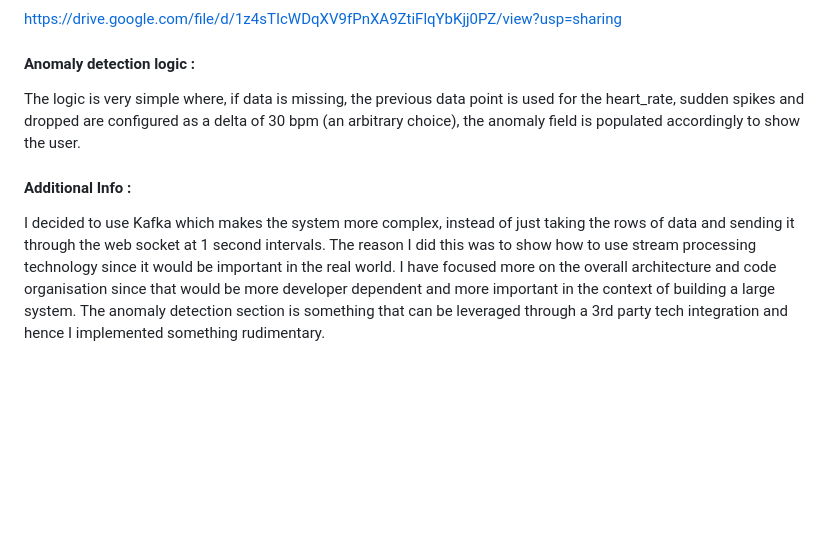
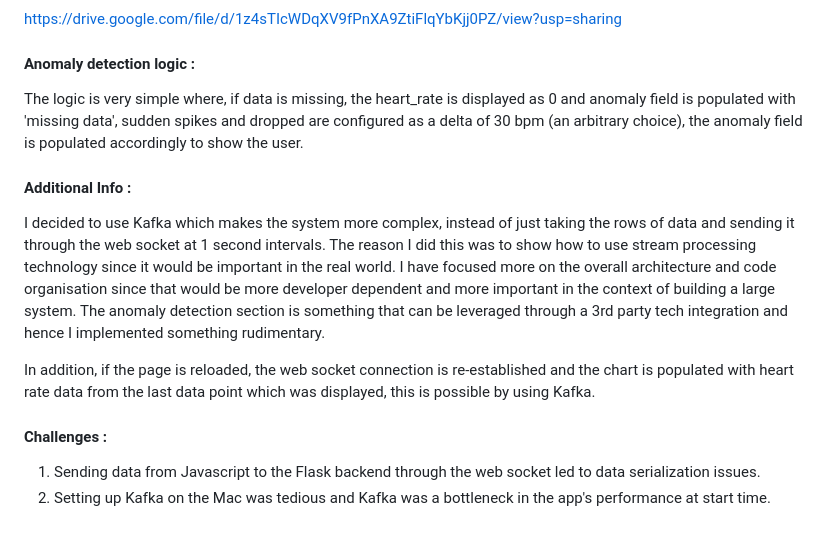
Before and after one commit to arjun1886/heart_rate_visualizer, a Markdown page: README.md, the part around the change. GitHub-like rendering; blank space fills up the shorter version.

```diff
--- a/README.md
+++ b/README.md
@@ -60,8 +60,15 @@ https://drive.google.com/file/d/1z4sTIcWDqXV9fPnXA9ZtiFlqYbKjj0PZ/view?usp=shari
 
 #### Anomaly detection logic :
 
-The logic is very simple where, if data is missing, the previous data point is used for the heart_rate, sudden spikes and dropped are configured as a delta of 30 bpm (an arbitrary choice), the anomaly field is populated accordingly to show the user.
+The logic is very simple where, if data is missing, the heart_rate is displayed as 0 and anomaly field is populated with 'missing data', sudden spikes and dropped are configured as a delta of 30 bpm (an arbitrary choice), the anomaly field is populated accordingly to show the user.
 
 #### Additional Info :
 
 I decided to use Kafka which makes the system more complex, instead of just taking the rows of data and sending it through the web socket at 1 second intervals. The reason I did this was to show how to use stream processing technology since it would be important in the real world. I have focused more on the overall architecture and code organisation since that would be more developer dependent and more important in the context of building a large system. The anomaly detection section is something that can be leveraged through a 3rd party tech integration and hence I implemented something rudimentary.
+
+In addition, if the page is reloaded, the web socket connection is re-established and the chart is populated with heart rate data from the last data point which was displayed, this is possible by using Kafka.
+
+#### Challenges :
+
+1. Sending data from Javascript to the Flask backend through the web socket led to data serialization issues.
+2. Setting up Kafka on the Mac was tedious and Kafka was a bottleneck in the app's performance at start time.
```
